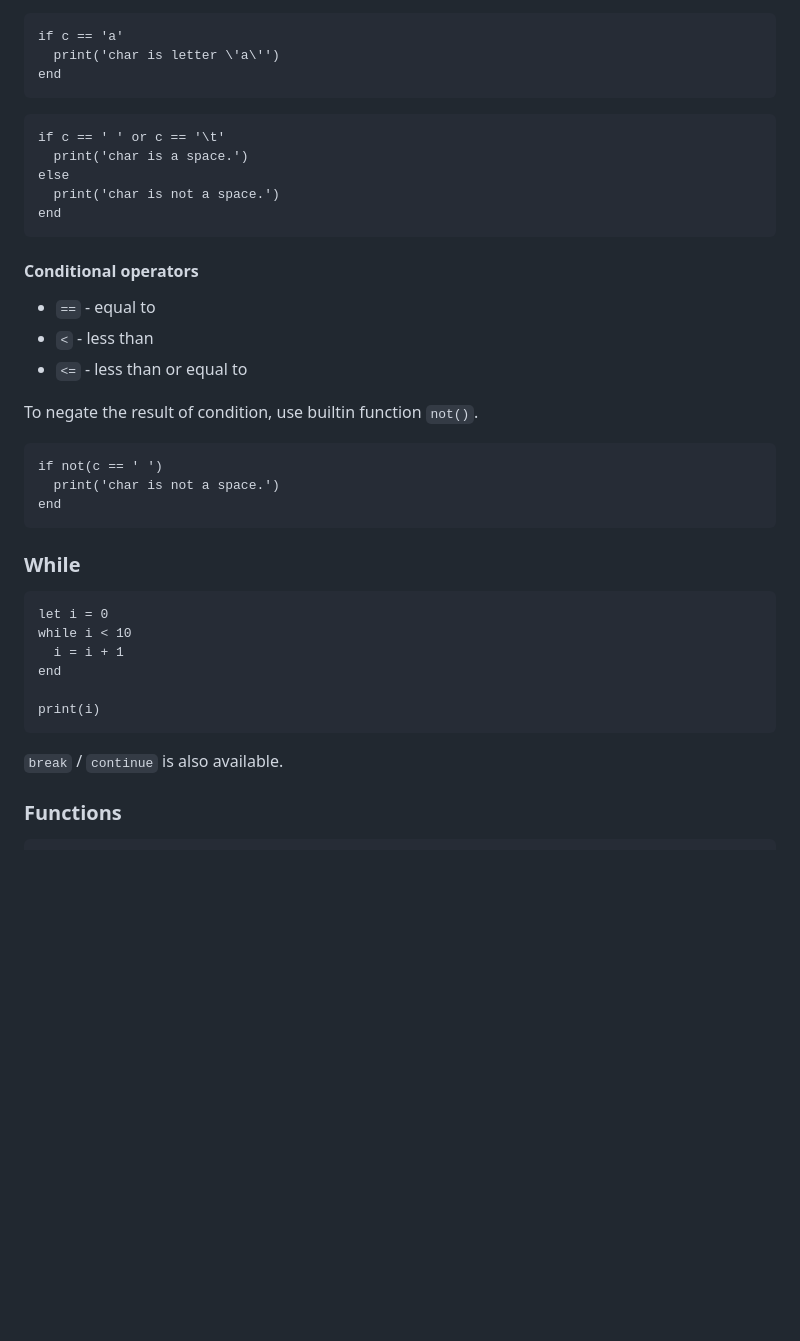
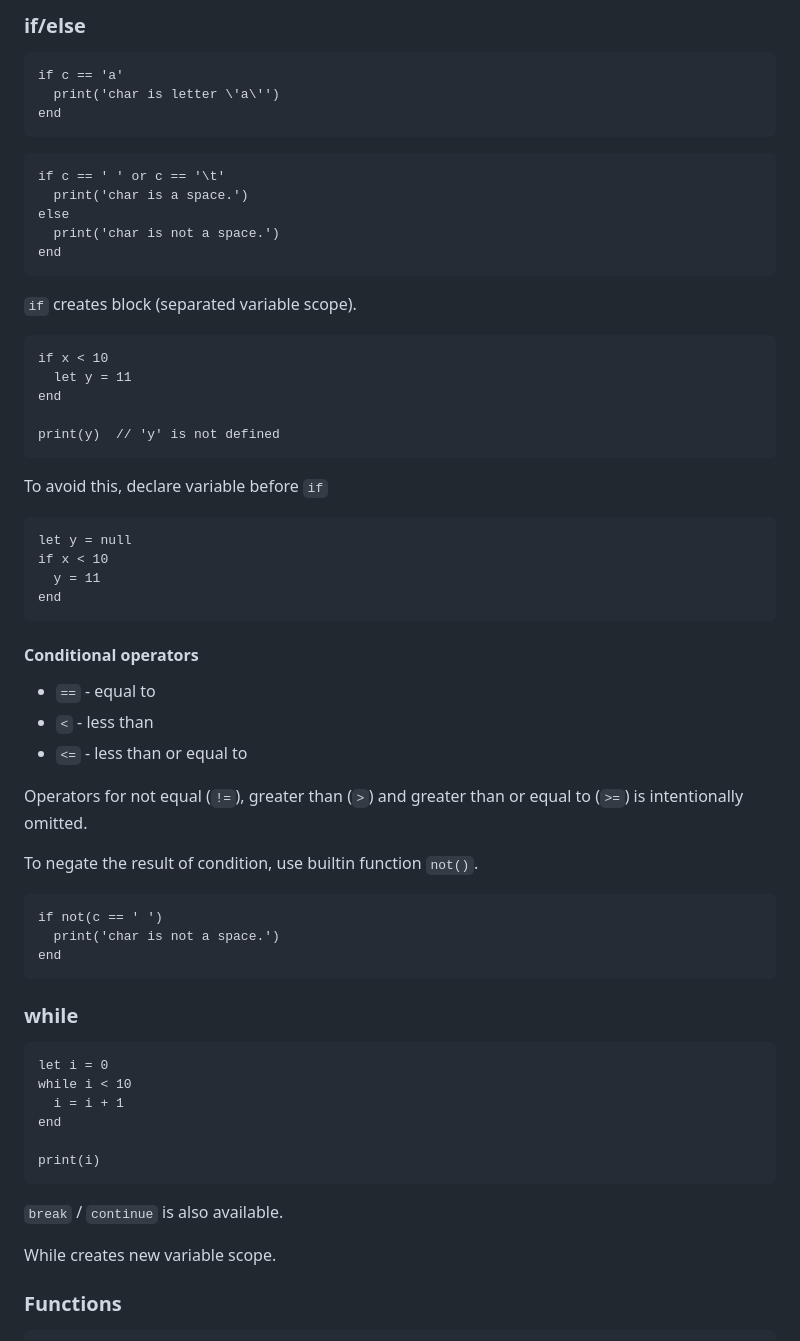
Before and after one commit to fj68/vvlang, a Markdown page: README.md, the part around one of its changes. Rendered like a GitHub page; blank space fills up the shorter version.

````diff
--- a/README.md
+++ b/README.md
@@ -241,3 +261,4 @@ Variables are mutable and dynamically typed.
+### if/else
 
 ```vv
 if c == 'a'
@@ -253,11 +274,32 @@ else
 end
 ```
 
+`if` creates block (separated variable scope).
+
+```vv
+if x < 10
+  let y = 11
+end
+
+print(y)  // 'y' is not defined
+```
+
+To avoid this, declare variable before `if`
+
+```vv
+let y = null
+if x < 10
+  y = 11
+end
+```
+
 #### Conditional operators
 
  - `==` - equal to
  - `<` - less than
  - `<=` - less than or equal to
+
+Operators for not equal (`!=`), greater than (`>`) and greater than or equal to (`>=`) is intentionally omitted.
 
 To negate the result of condition, use builtin function `not()`.
 
@@ -267,7 +309,7 @@ if not(c == ' ')
 end
 ```
 
-### While
+### while
 
 ```vv
 let i = 0
@@ -279,6 +321,8 @@ print(i)
 ```
 
 `break` / `continue` is also available.
+
+While creates new variable scope.
 
 ### Functions
 
````
Also changed, not shown: other parts of README.md (+92 -38 lines).
